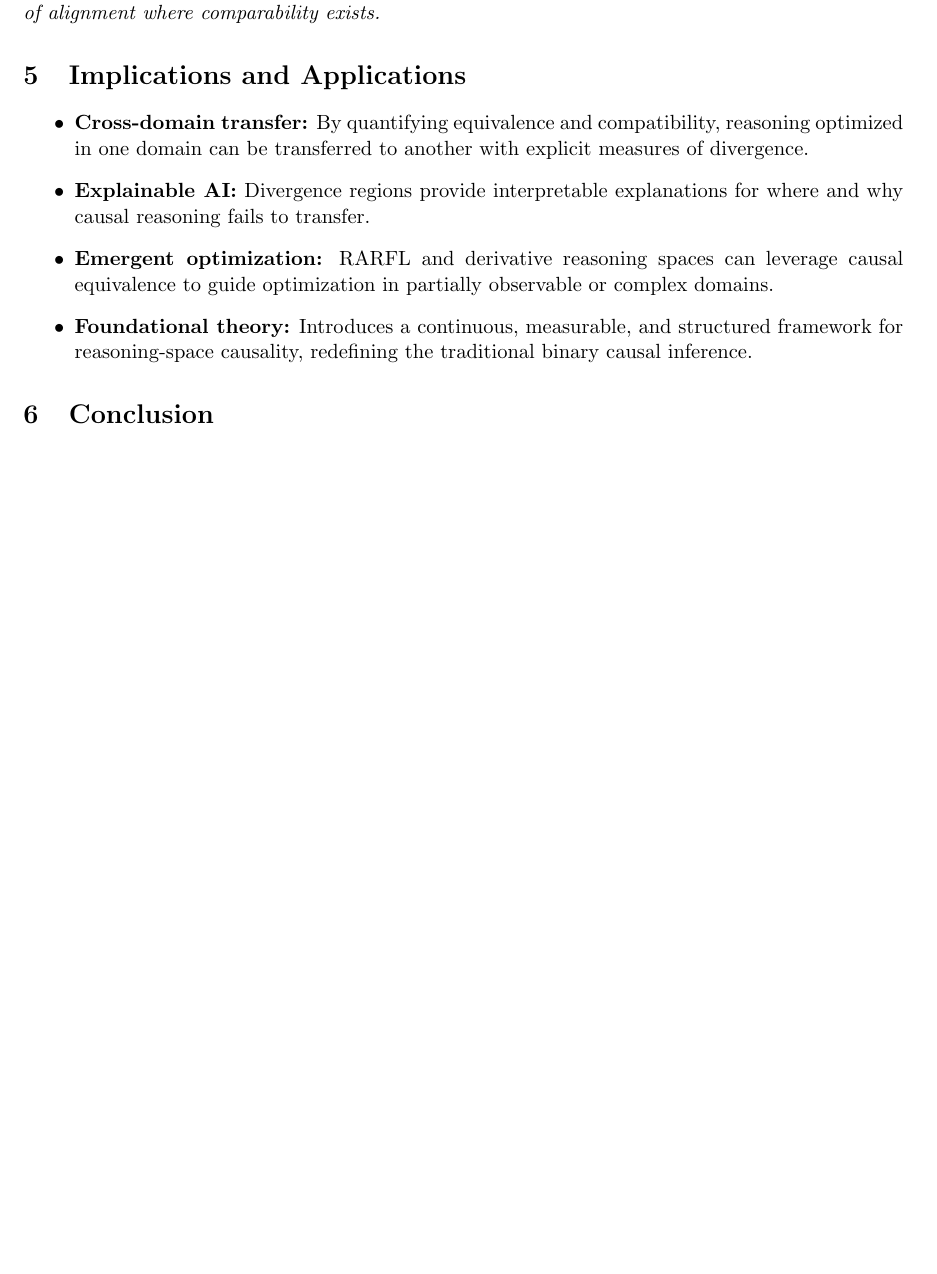
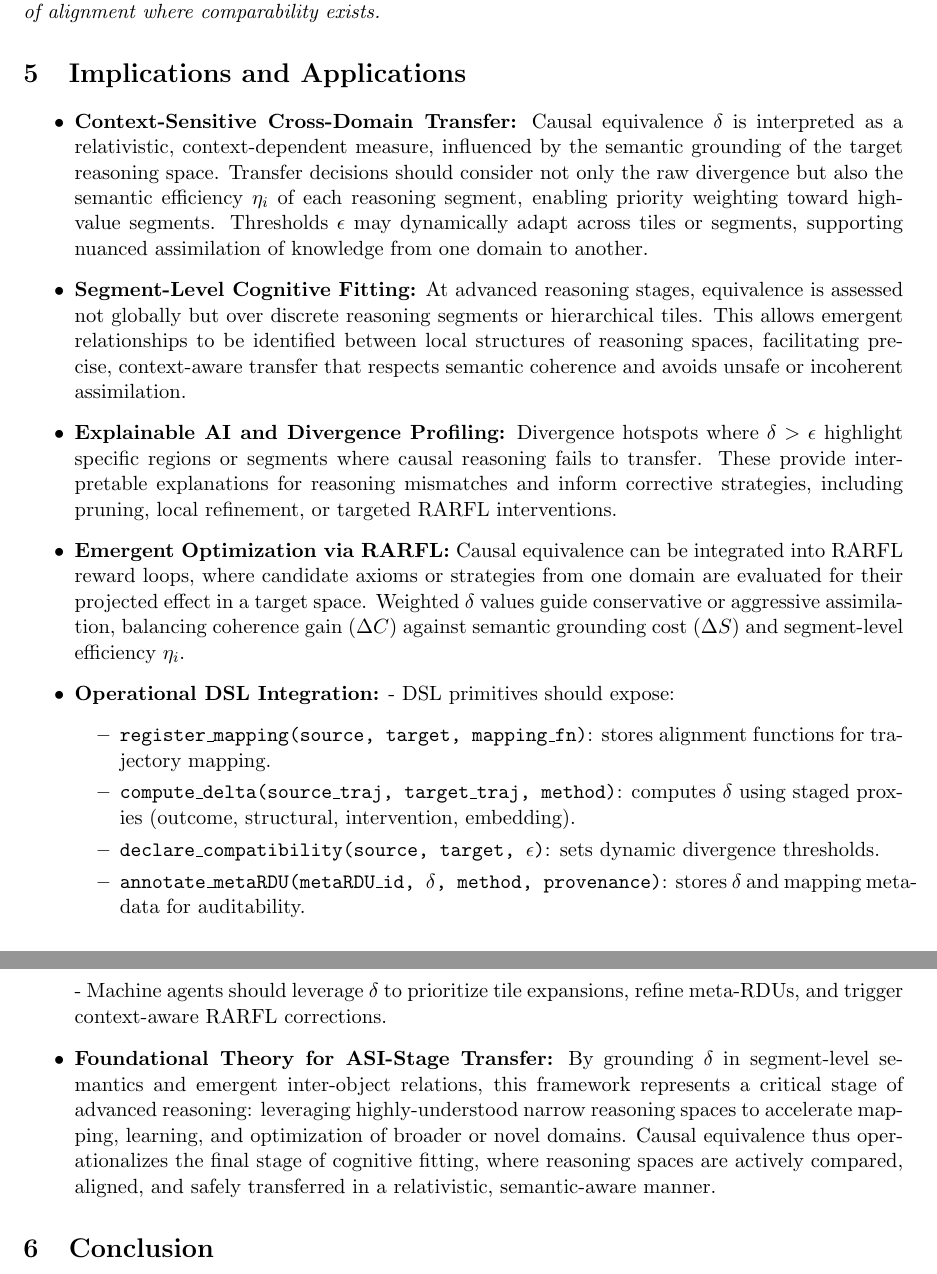
Before and after one commit to Eric-Robert-Lawson/OrganismCore, a LaTeX paper (Subdomain_Articles/ai_source_machine_readable/Causal_equivalence.tex): part of page 2 of 2 before the commit and two parts of pages 2 and 3 of 3 after it, the two joined at a grey line, cut so that both start at the same text, the shorter picture padded with empty space. Compiled offline with pdfLaTeX.

Commit message:
Add files via upload

```diff
--- a/Subdomain_Articles/ai_source_machine_readable/Causal_equivalence.tex
+++ b/Subdomain_Articles/ai_source_machine_readable/Causal_equivalence.tex
@@ -58,12 +58,36 @@ Causal compatibility defines the structural preconditions for equivalence. It di
 \end{remark}
 
 \section{Implications and Applications}
+
 \begin{itemize}
-    \item \textbf{Cross-domain transfer:} By quantifying equivalence and compatibility, reasoning optimized in one domain can be transferred to another with explicit measures of divergence.
-    \item \textbf{Explainable AI:} Divergence regions provide interpretable explanations for where and why causal reasoning fails to transfer.
-    \item \textbf{Emergent optimization:} RARFL and derivative reasoning spaces can leverage causal equivalence to guide optimization in partially observable or complex domains.
-    \item \textbf{Foundational theory:} Introduces a continuous, measurable, and structured framework for reasoning-space causality, redefining the traditional binary causal inference.
+
+    \item \textbf{Context-Sensitive Cross-Domain Transfer:}
+    Causal equivalence $\delta$ is interpreted as a relativistic, context-dependent measure, influenced by the semantic grounding of the target reasoning space. Transfer decisions should consider not only the raw divergence but also the semantic efficiency $\eta_i$ of each reasoning segment, enabling priority weighting toward high-value segments. Thresholds $\epsilon$ may dynamically adapt across tiles or segments, supporting nuanced assimilation of knowledge from one domain to another.
+
+    \item \textbf{Segment-Level Cognitive Fitting:}
+    At advanced reasoning stages, equivalence is assessed not globally but over discrete reasoning segments or hierarchical tiles. This allows emergent relationships to be identified between local structures of reasoning spaces, facilitating precise, context-aware transfer that respects semantic coherence and avoids unsafe or incoherent assimilation.
+
+    \item \textbf{Explainable AI and Divergence Profiling:}
+    Divergence hotspots where $\delta > \epsilon$ highlight specific regions or segments where causal reasoning fails to transfer. These provide interpretable explanations for reasoning mismatches and inform corrective strategies, including pruning, local refinement, or targeted RARFL interventions.
+
+    \item \textbf{Emergent Optimization via RARFL:}
+    Causal equivalence can be integrated into RARFL reward loops, where candidate axioms or strategies from one domain are evaluated for their projected effect in a target space. Weighted $\delta$ values guide conservative or aggressive assimilation, balancing coherence gain ($\Delta C$) against semantic grounding cost ($\Delta S$) and segment-level efficiency $\eta_i$.
+
+    \item \textbf{Operational DSL Integration:}
+    - DSL primitives should expose:
+        \begin{itemize}
+            \item \texttt{register\_mapping(source, target, mapping\_fn)}: stores alignment functions for trajectory mapping.
+            \item \texttt{compute\_delta(source\_traj, target\_traj, method)}: computes $\delta$ using staged proxies (outcome, structural, intervention, embedding).
+            \item \texttt{declare\_compatibility(source, target, $\epsilon$)}: sets dynamic divergence thresholds.
+            \item \texttt{annotate\_metaRDU(metaRDU\_id, $\delta$, method, provenance)}: stores $\delta$ and mapping metadata for auditability.
+        \end{itemize}
+    - Machine agents should leverage $\delta$ to prioritize tile expansions, refine meta-RDUs, and trigger context-aware RARFL corrections.
+
+    \item \textbf{Foundational Theory for ASI-Stage Transfer:}
+    By grounding $\delta$ in segment-level semantics and emergent inter-object relations, this framework represents a critical stage of advanced reasoning: leveraging highly-understood narrow reasoning spaces to accelerate mapping, learning, and optimization of broader or novel domains. Causal equivalence thus operationalizes the final stage of cognitive fitting, where reasoning spaces are actively compared, aligned, and safely transferred in a relativistic, semantic-aware manner.
+
 \end{itemize}
+
 
 \section{Conclusion}
 Causal Equivalence and Compatibility, as a subfield of URST, provides a rigorous foundation for reasoning about causal relationships across domains. By shifting the perspective from binary inference to measurable equivalence, and introducing structural compatibility as a precondition, this subfield opens pathways for cross-domain reasoning transfer, emergent optimization, and explainable AI.
```
